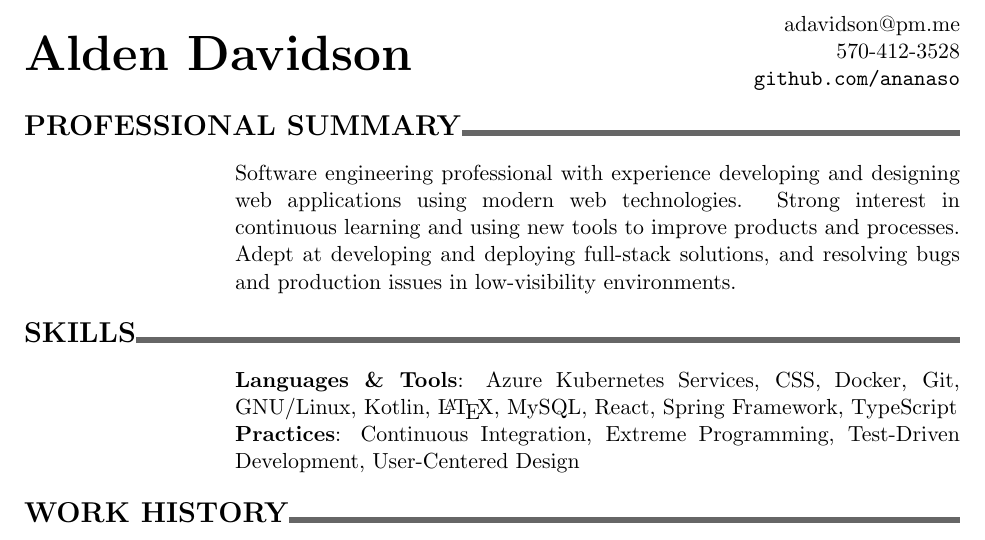
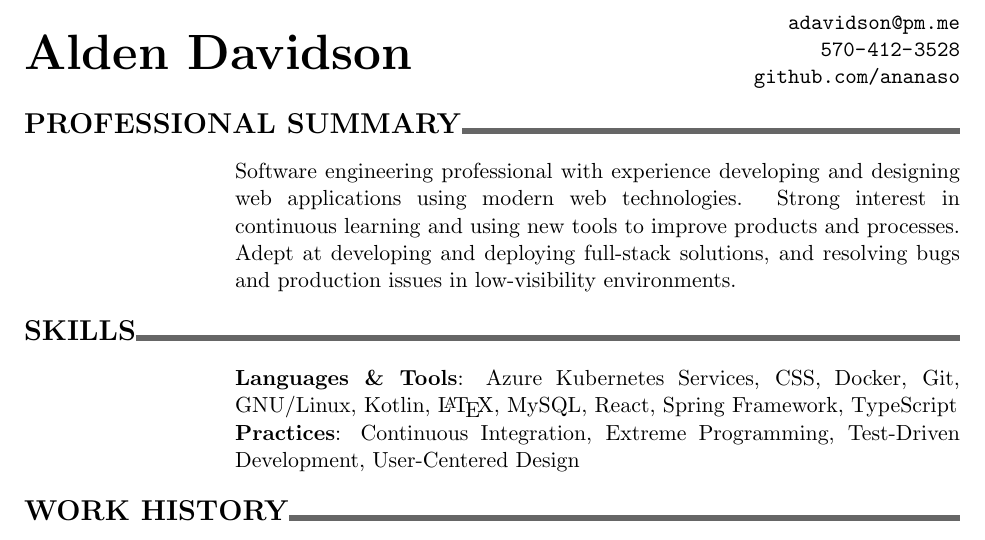
Before and after one commit to ananaso/resume, a LaTeX CV (resume_adavidson.tex): part of the page, cut so that both start at the same text. Compiled offline with pdfLaTeX.

Commit message:
Add hyperlinks for email and phone
  - adjust formatting to not require newline commands

```diff
--- a/resume_adavidson.tex
+++ b/resume_adavidson.tex
@@ -18,13 +18,13 @@
 
 \begin{document}
 \begin{center}
-\begin{minipage}{0.65\textwidth}
+\begin{minipage}{0.70\textwidth}
 	{\Huge\textbf{Alden Davidson}}
 \end{minipage}%
-\begin{minipage}{0.35\textwidth}
+\begin{minipage}{0.30\textwidth}
 	\raggedleft
-	adavidson@pm.me\\
-    570-412-3528
+	\href{mailto:adavidson@pm.me}{\nolinkurl{adavidson@pm.me}}
+    \href{tel:5704123528}{\nolinkurl{570-412-3528}}
     \href{https://github.com/ananaso}{\nolinkurl{github.com/ananaso}}
 \end{minipage}
 \end{center}
```
Also changed, not shown: resume_adavidson.pdf.
